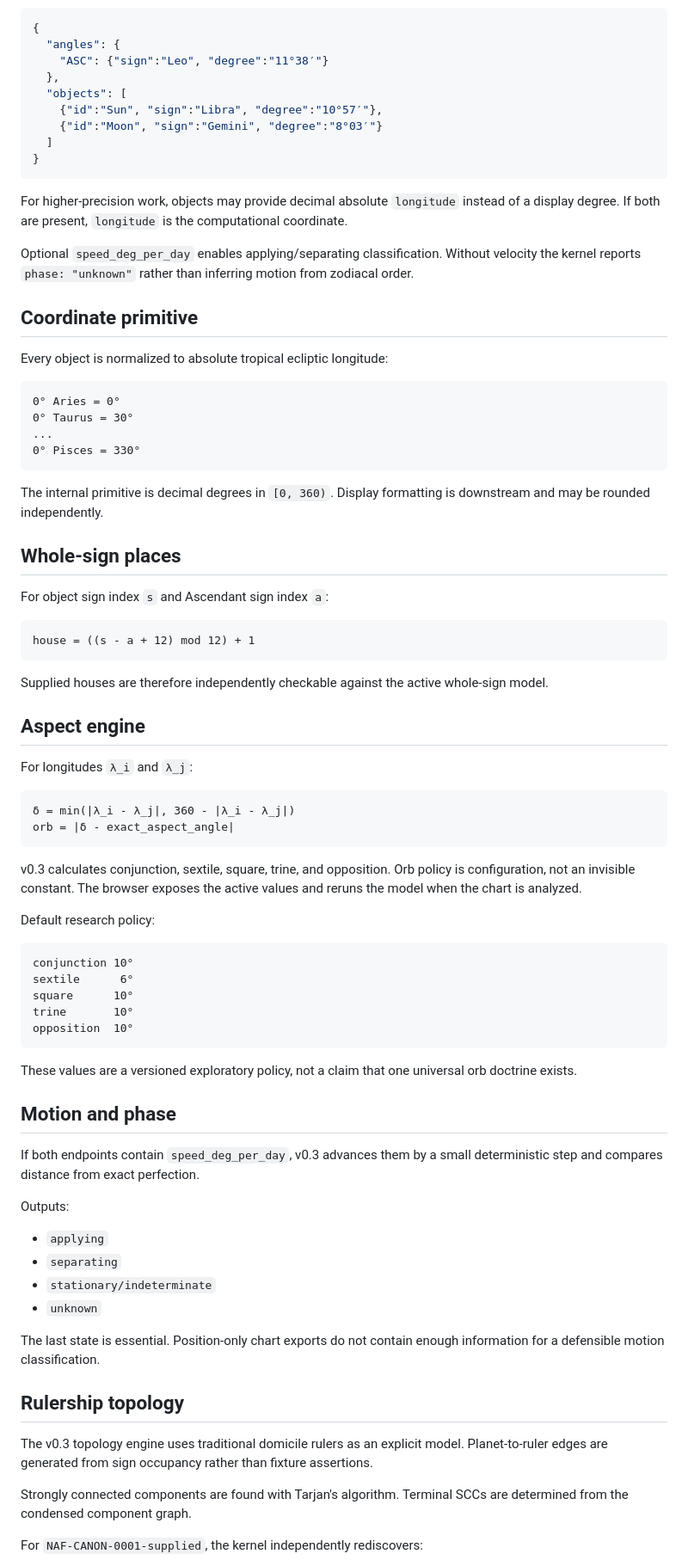
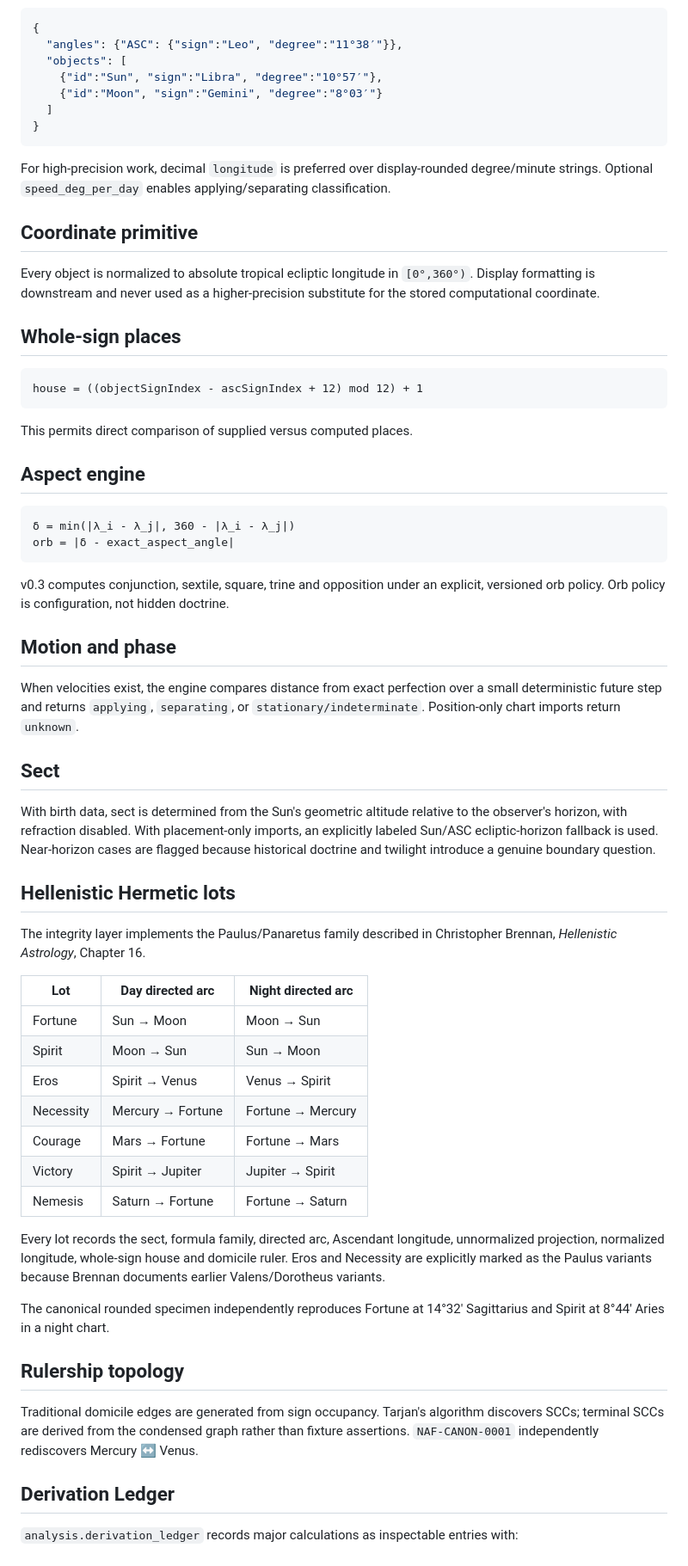
Before and after one commit to TheAwesomeAndy/astroframework, a Markdown page: docs/V03_KERNEL_AND_INPUT.md, the part around one of its changes. Shown at 86% size. Drawn GitHub-style.

````diff
--- a/docs/V03_KERNEL_AND_INPUT.md
+++ b/docs/V03_KERNEL_AND_INPUT.md
@@ -62,9 +88,7 @@ Minimum form:
 
 ```json
 {
-  "angles": {
-    "ASC": {"sign":"Leo", "degree":"11°38′"}
-  },
+  "angles": {"ASC": {"sign":"Leo", "degree":"11°38′"}},
   "objects": [
     {"id":"Sun", "sign":"Libra", "degree":"10°57′"},
     {"id":"Moon", "sign":"Gemini", "degree":"8°03′"}
@@ -72,74 +96,60 @@ Minimum form:
 }
 ```
 
-For higher-precision work, objects may provide decimal absolute `longitude` instead of a display degree. If both are present, `longitude` is the computational coordinate.
-
-Optional `speed_deg_per_day` enables applying/separating classification. Without velocity the kernel reports `phase: "unknown"` rather than inferring motion from zodiacal order.
+For high-precision work, decimal `longitude` is preferred over display-rounded degree/minute strings. Optional `speed_deg_per_day` enables applying/separating classification.
 
 ## Coordinate primitive
 
-Every object is normalized to absolute tropical ecliptic longitude:
-
-```text
-0° Aries = 0°
-0° Taurus = 30°
-...
-0° Pisces = 330°
-```
-
-The internal primitive is decimal degrees in `[0, 360)`. Display formatting is downstream and may be rounded independently.
+Every object is normalized to absolute tropical ecliptic longitude in `[0°,360°)`. Display formatting is downstream and never used as a higher-precision substitute for the stored computational coordinate.
 
 ## Whole-sign places
 
-For object sign index `s` and Ascendant sign index `a`:
-
 ```text
-house = ((s - a + 12) mod 12) + 1
+house = ((objectSignIndex - ascSignIndex + 12) mod 12) + 1
 ```
 
-Supplied houses are therefore independently checkable against the active whole-sign model.
+This permits direct comparison of supplied versus computed places.
 
 ## Aspect engine
-
-For longitudes `λ_i` and `λ_j`:
 
 ```text
 δ = min(|λ_i - λ_j|, 360 - |λ_i - λ_j|)
 orb = |δ - exact_aspect_angle|
 ```
 
-v0.3 calculates conjunction, sextile, square, trine, and opposition. Orb policy is configuration, not an invisible constant. The browser exposes the active values and reruns the model when the chart is analyzed.
-
-Default research policy:
-
-```text
-conjunction 10°
-sextile      6°
-square      10°
-trine       10°
-opposition  10°
-```
-
-These values are a versioned exploratory policy, not a claim that one universal orb doctrine exists.
+v0.3 computes conjunction, sextile, square, trine and opposition under an explicit, versioned orb policy. Orb policy is configuration, not hidden doctrine.
 
 ## Motion and phase
 
-If both endpoints contain `speed_deg_per_day`, v0.3 advances them by a small deterministic step and compares distance from exact perfection.
+When velocities exist, the engine compares distance from exact perfection over a small deterministic future step and returns `applying`, `separating`, or `stationary/indeterminate`. Position-only chart imports return `unknown`.
 
-Outputs:
+## Sect
 
-- `applying`
-- `separating`
-- `stationary/indeterminate`
-- `unknown`
+With birth data, sect is determined from the Sun's geometric altitude relative to the observer's horizon, with refraction disabled. With placement-only imports, an explicitly labeled Sun/ASC ecliptic-horizon fallback is used. Near-horizon cases are flagged because historical doctrine and twilight introduce a genuine boundary question.
 
-The last state is essential. Position-only chart exports do not contain enough information for a defensible motion classification.
+## Hellenistic Hermetic lots
+
+The integrity layer implements the Paulus/Panaretus family described in Christopher Brennan, *Hellenistic Astrology*, Chapter 16.
+
+| Lot | Day directed arc | Night directed arc |
+|---|---|---|
+| Fortune | Sun → Moon | Moon → Sun |
+| Spirit | Moon → Sun | Sun → Moon |
+| Eros | Spirit → Venus | Venus → Spirit |
+| Necessity | Mercury → Fortune | Fortune → Mercury |
+| Courage | Mars → Fortune | Fortune → Mars |
+| Victory | Spirit → Jupiter | Jupiter → Spirit |
+| Nemesis | Saturn → Fortune | Fortune → Saturn |
+
+Every lot records the sect, formula family, directed arc, Ascendant longitude, unnormalized projection, normalized longitude, whole-sign house and domicile ruler. Eros and Necessity are explicitly marked as the Paulus variants because Brennan documents earlier Valens/Dorotheus variants.
+
+The canonical rounded specimen independently reproduces Fortune at 14°32′ Sagittarius and Spirit at 8°44′ Aries in a night chart.
 
 ## Rulership topology
 
-The v0.3 topology engine uses traditional domicile rulers as an explicit model. Planet-to-ruler edges are generated from sign occupancy rather than fixture assertions.
+Traditional domicile edges are generated from sign occupancy. Tarjan's algorithm discovers SCCs; terminal SCCs are derived from the condensed graph rather than fixture assertions. `NAF-CANON-0001` independently rediscovers Mercury ↔ Venus.
 
-Strongly connected components are found with Tarjan's algorithm. Terminal SCCs are determined from the condensed component graph.
+## Derivation Ledger
 
-For `NAF-CANON-0001-supplied`, the kernel independently rediscovers:
+`analysis.derivation_ledger` records major calculations as inspectable entries with:
 
````
Also changed, not shown: other parts of docs/V03_KERNEL_AND_INPUT.md (+71 -71 lines).
